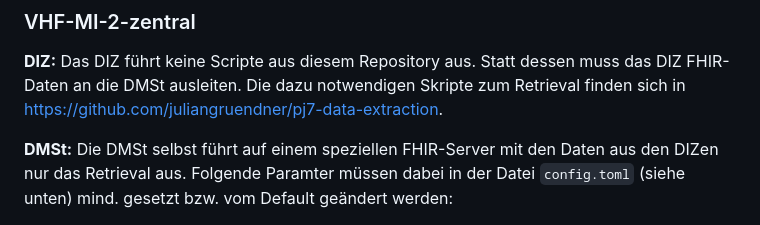
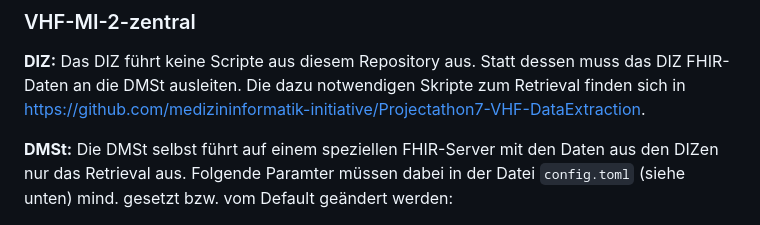
Before and after one commit to medizininformatik-initiative/Projectathon7-VHF, a Markdown page: README.md, the part around the change. Drawn GitHub-style.

```diff
--- a/README.md
+++ b/README.md
@@ -40,7 +40,7 @@ DMSt: Leitet dann die Analyseergebnisse an den Forscher zur Endauswertung weiter
 
 **DIZ:** Das DIZ führt keine Scripte aus diesem Repository aus. Statt dessen muss das DIZ FHIR-Daten an die DMSt
 ausleiten. Die dazu notwendigen Skripte zum Retrieval finden sich in
-https://github.com/juliangruendner/pj7-data-extraction.
+https://github.com/medizininformatik-initiative/Projectathon7-VHF-DataExtraction.
 
 **DMSt:** Die DMSt selbst führt auf einem speziellen FHIR-Server mit den Daten aus den DIZen nur das Retrieval aus.
 Folgende Paramter müssen dabei in der Datei `config.toml` (siehe unten) mind. gesetzt bzw. vom Default geändert
```
